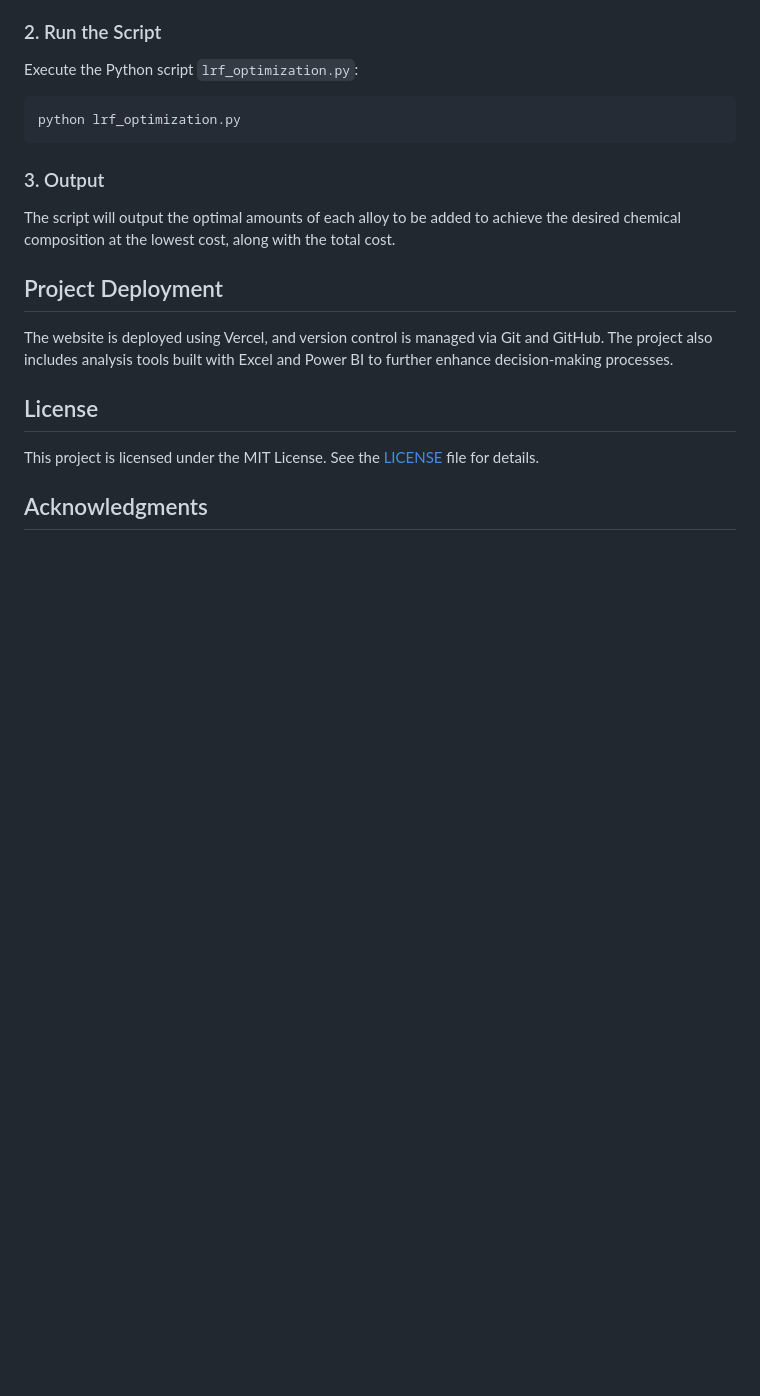
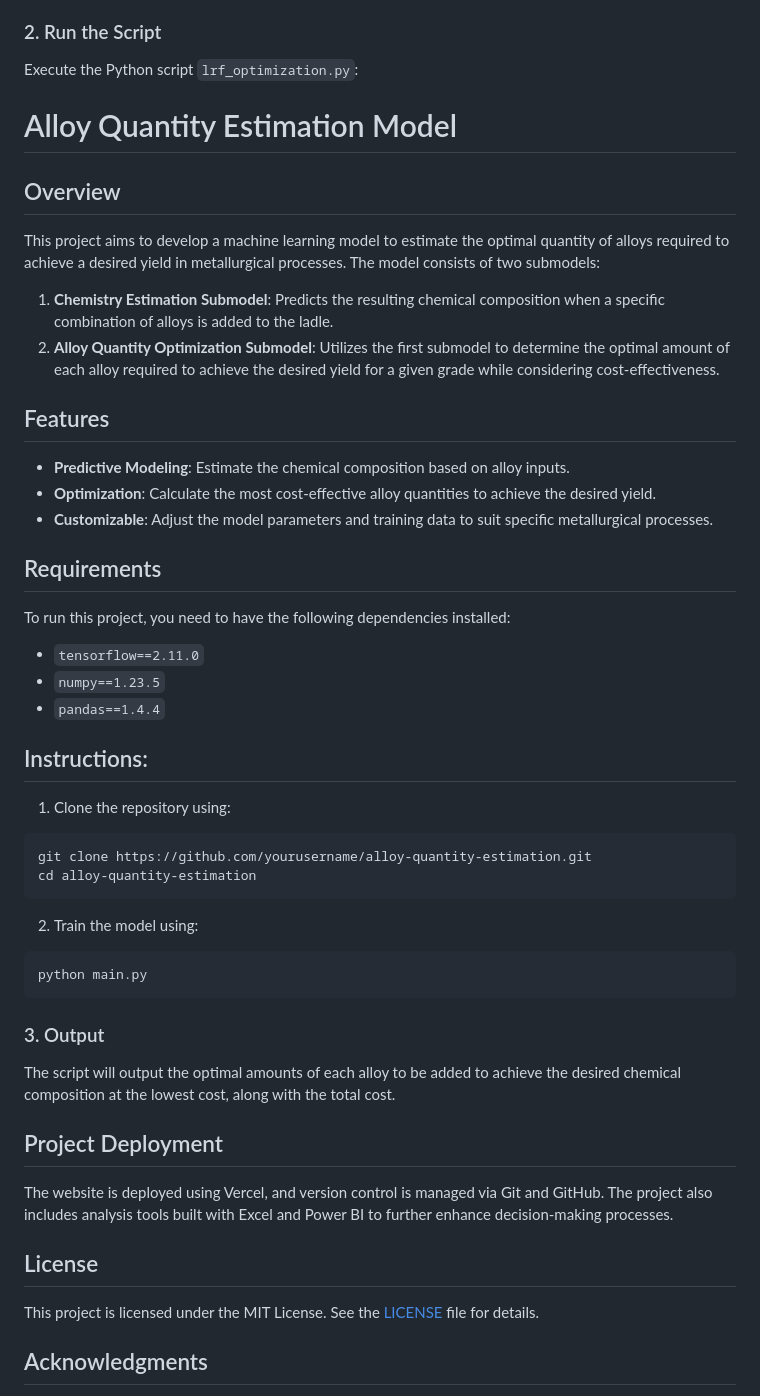
Before and after one commit to prachi-pranesh/JSP-Optomisation-of-ferro-alloys, a Markdown page: README.md, the part around the change. GitHub-like rendering; blank space fills up the shorter version.

Commit message:
prachi pranesh added and updated README.md

````diff
--- a/README.md
+++ b/README.md
@@ -47,9 +47,42 @@ Ensure the following Excel files are prepared and structured correctly:
 
 Execute the Python script `lrf_optimization.py`:
 
-```bash
-python lrf_optimization.py
+
+# Alloy Quantity Estimation Model
+
+## Overview
+
+This project aims to develop a machine learning model to estimate the optimal quantity of alloys required to achieve a desired yield in metallurgical processes. The model consists of two submodels:
+
+1. **Chemistry Estimation Submodel**: Predicts the resulting chemical composition when a specific combination of alloys is added to the ladle.
+2. **Alloy Quantity Optimization Submodel**: Utilizes the first submodel to determine the optimal amount of each alloy required to achieve the desired yield for a given grade while considering cost-effectiveness.
+
+## Features
+
+- **Predictive Modeling**: Estimate the chemical composition based on alloy inputs.
+- **Optimization**: Calculate the most cost-effective alloy quantities to achieve the desired yield.
+- **Customizable**: Adjust the model parameters and training data to suit specific metallurgical processes.
+
+## Requirements
+
+To run this project, you need to have the following dependencies installed:
+
+- `tensorflow==2.11.0`
+- `numpy==1.23.5`
+- `pandas==1.4.4`
+
+## Instructions:
+1. Clone the repository using:
 ```
+git clone https://github.com/yourusername/alloy-quantity-estimation.git
+cd alloy-quantity-estimation
+```
+
+2. Train the model using:
+```
+python main.py
+```
+
 
 ### 3. Output
 
````
